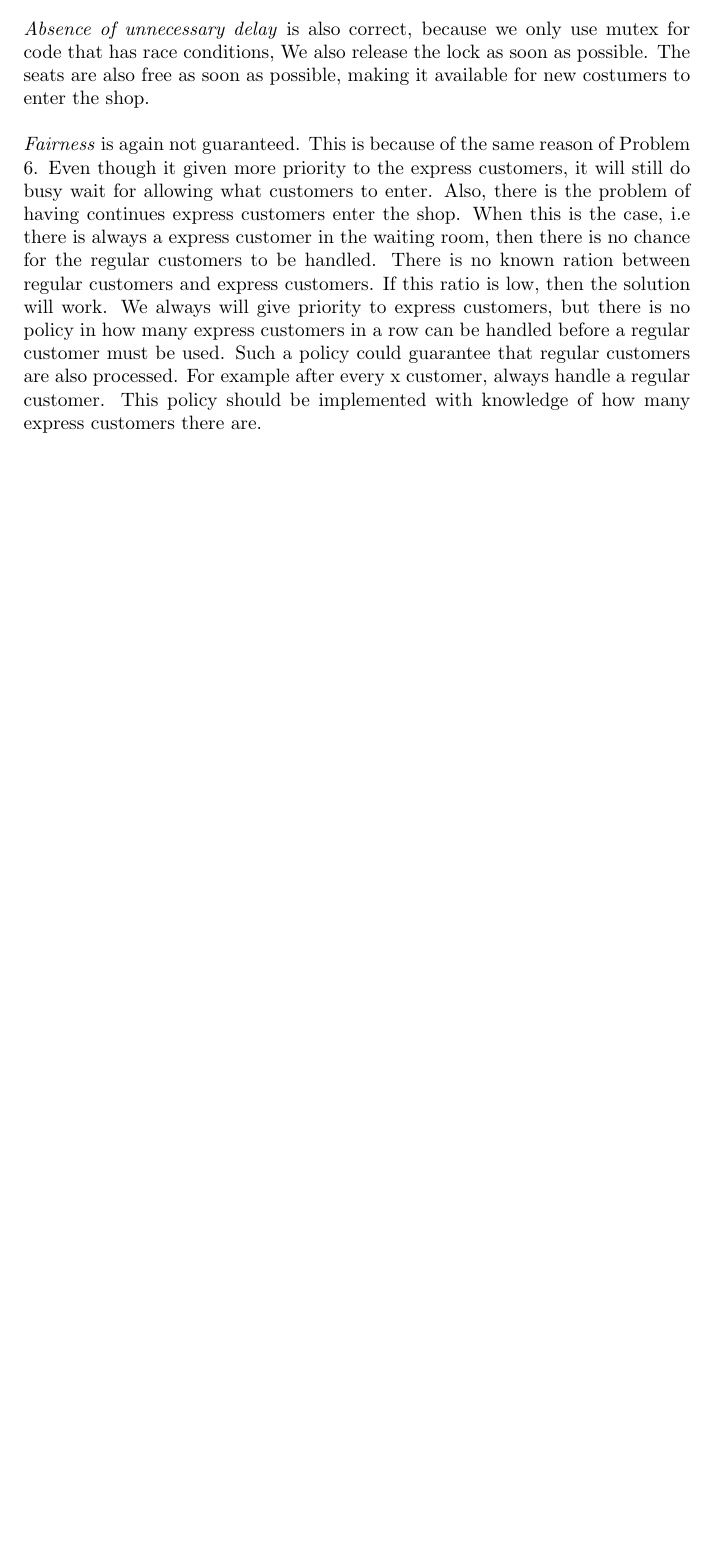
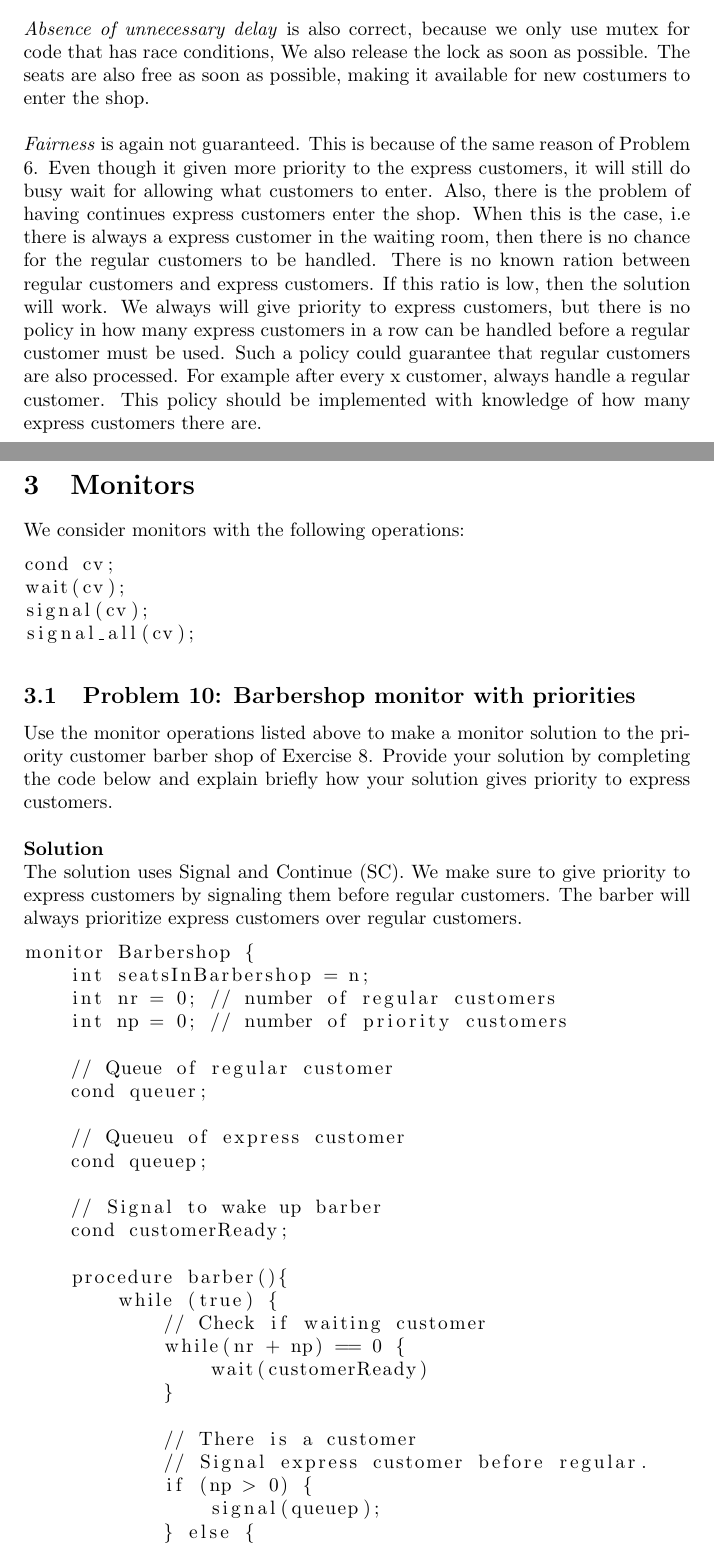
Before and after one commit to KjetilIN/IN5170, a LaTeX problem sheet (exams/exam_report/content.tex, which reads exams/exam_report/questions/monitors.tex): part of page 12 of 12 before the commit and two parts of pages 12 and 13 of 14 after it, the two joined at a grey line, cut so that both start at the same text, the shorter picture padded with empty space. Compiled offline with pdfLaTeX.

Commit message:
add: monitor answer

```diff
--- /dev/null
+++ b/exams/exam_report/questions/monitors.tex
@@ -0,0 +1,52 @@
+\section{Monitors}
+
+We consider monitors with the following operations:
+
+\begin{lstlisting}
+cond cv;
+wait(cv);
+signal(cv);
+signal_all(cv);
+\end{lstlisting}
+
+\subsection{Problem 10: Barbershop monitor with priorities}
+
+Use the monitor operations listed above
+to make a monitor solution to the priority customer barber shop of Exercise 8. Provide your
+solution by completing the code below and explain briefly how your solution gives priority to
+express customers. \\
+
+
+\textbf{Solution}
+
+The solution uses Signal and Continue (SC). We make sure to give priority to express customers by signaling them before regular customers.
+The barber will always prioritize express customers over regular customers.
+
+\begin{lstlisting}
+monitor Barbershop {
+    int seatsInBarbershop = n;
+    int nr = 0; // number of regular customers
+    int np = 0; // number of priority customers
+
+    // Queue of regular customer
+    cond queuer;
+
+    // Queueu of express customer
+    cond queuep;
+
+    // Signal to wake up barber
+    cond customerReady;
+
+    procedure barber(){
+        while (true) {
+            // Check if waiting customer
+            while(nr + np) == 0 {
+                wait(customerReady)
+            }
+
+            // There is a customer
+            // Signal express customer before regular.
+            if (np > 0) {
+                signal(queuep);
+            } else {
+                signal(queuer);
```
Also changed, not shown: exams/exam_report/content.tex (+3 -0 lines), exams/exam_report/questions/semaphores.tex (+2 -2 lines), exams/exam_report/content.pdf, exams/exam_report/questions/monitors.tex (42 more changed lines), 1 other file.
